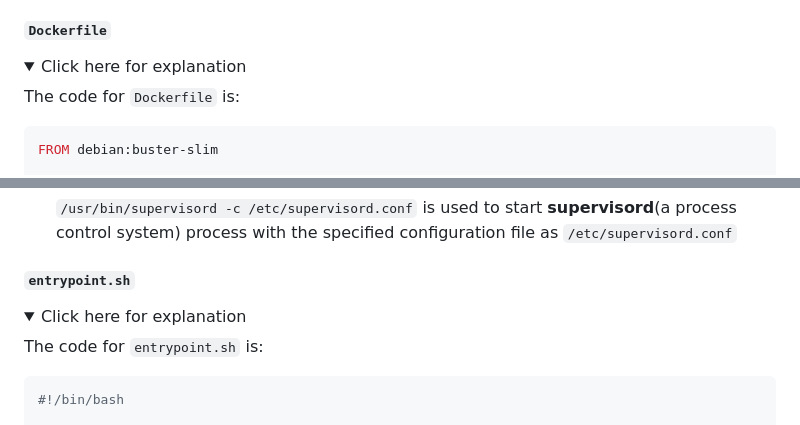
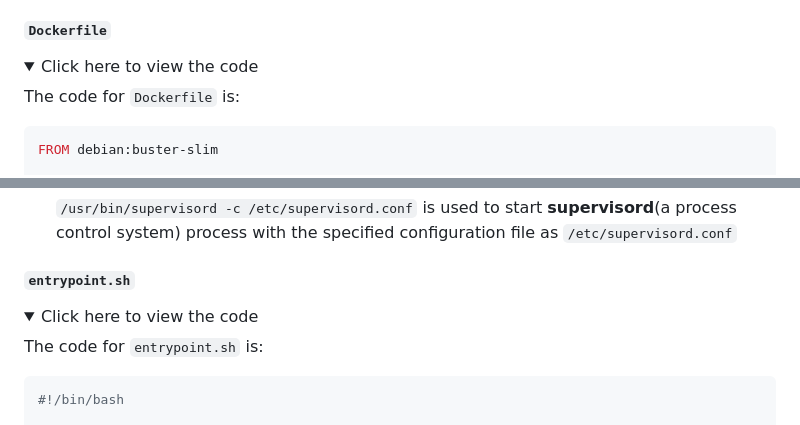
Before and after one commit to gajabaar/2023-summer, a Markdown page: setup/susheelthapa/web_lovetok.md, 2 parts joined by grey strips. Rendered like a GitHub page; folded sections open.

Commit message:
Fixed typo in collapse and show section

```diff
--- a/setup/susheelthapa/web_lovetok.md
+++ b/setup/susheelthapa/web_lovetok.md
@@ -92,7 +92,7 @@ Let's dissect the above program and discuss what is happening is every line.
 #### `Dockerfile`
 
 <details>
-<summary>Click here for explanation</summary>
+<summary>Click here to view the code</summary>
 
 The code for `Dockerfile` is:
 
@@ -227,7 +227,7 @@ Let's dissect the above program and discuss what is happening is every line.
 #### `entrypoint.sh`
 
 <details>
-<summary>Click here for explanation</summary>
+<summary>Click here to view the code</summary>
 
 The code for `entrypoint.sh` is:
 
```
